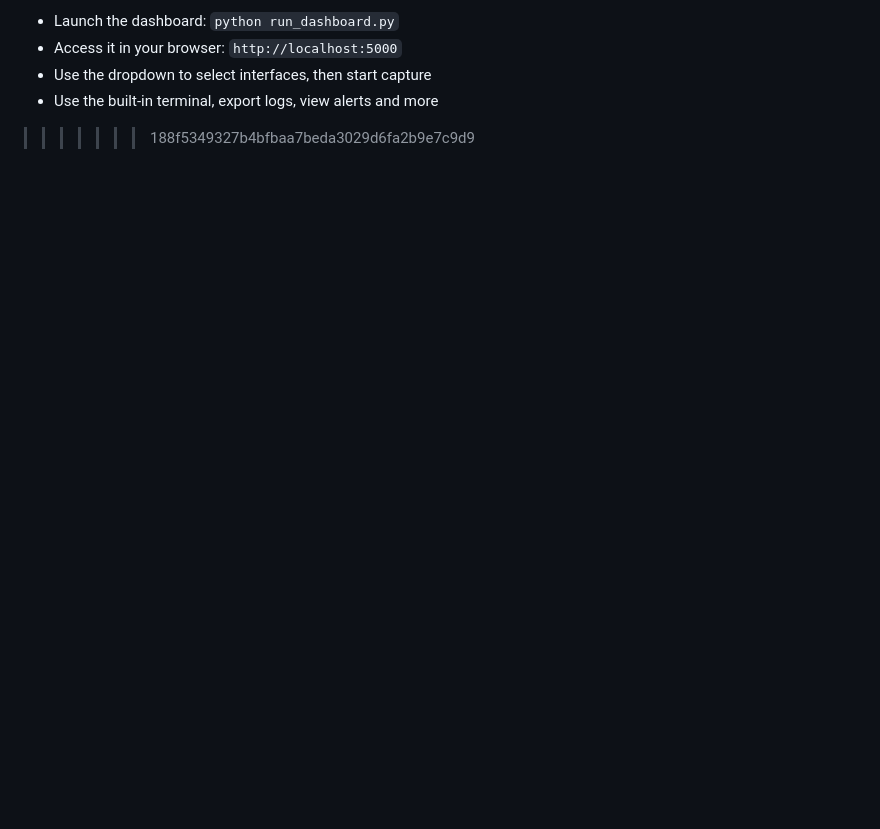
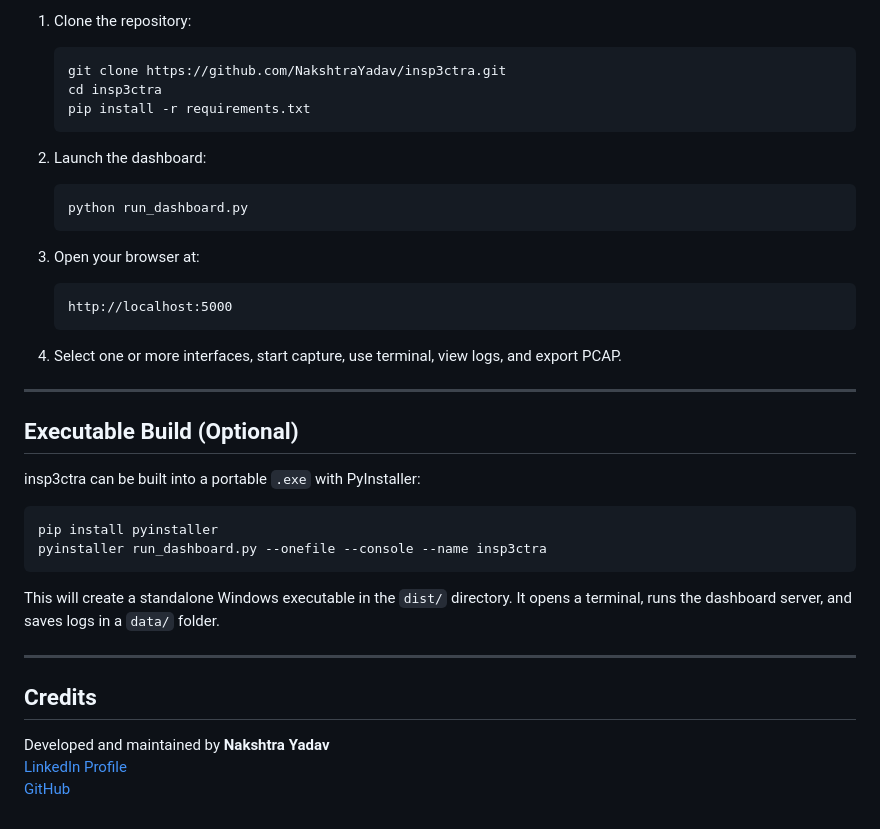
Before and after one commit to NakshtraYadav/insp3ctra, a Markdown page: README.md, the part around one of its changes. GitHub-like rendering; blank space fills up the shorter version.

Commit message:
Update README.md
updated readme

````diff
--- a/README.md
+++ b/README.md
@@ -194,6 +95,40 @@ python run_dashboard.py
 
-- Launch the dashboard: `python run_dashboard.py`
-- Access it in your browser: `http://localhost:5000`
-- Use the dropdown to select interfaces, then start capture
-- Use the built-in terminal, export logs, view alerts and more
->>>>>>> 188f5349327b4bfbaa7beda3029d6fa2b9e7c9d9
+1. Clone the repository:
+   ```bash
+   git clone https://github.com/NakshtraYadav/insp3ctra.git
+   cd insp3ctra
+   pip install -r requirements.txt
+   ```
+
+2. Launch the dashboard:
+   ```bash
+   python run_dashboard.py
+   ```
+
+3. Open your browser at:
+   ```
+   http://localhost:5000
+   ```
+
+4. Select one or more interfaces, start capture, use terminal, view logs, and export PCAP.
+
+---
+
+## Executable Build (Optional)
+
+insp3ctra can be built into a portable `.exe` with PyInstaller:
+
+```bash
+pip install pyinstaller
+pyinstaller run_dashboard.py --onefile --console --name insp3ctra
+```
+
+This will create a standalone Windows executable in the `dist/` directory. It opens a terminal, runs the dashboard server, and saves logs in a `data/` folder.
+
+---
+
+## Credits
+
+Developed and maintained by **Nakshtra Yadav**
+[LinkedIn Profile](https://www.linkedin.com/in/nakshtrayadav/)
+[GitHub](https://github.com/NakshtraYadav)
````
Also changed, not shown: other parts of README.md (+65 -164 lines).
